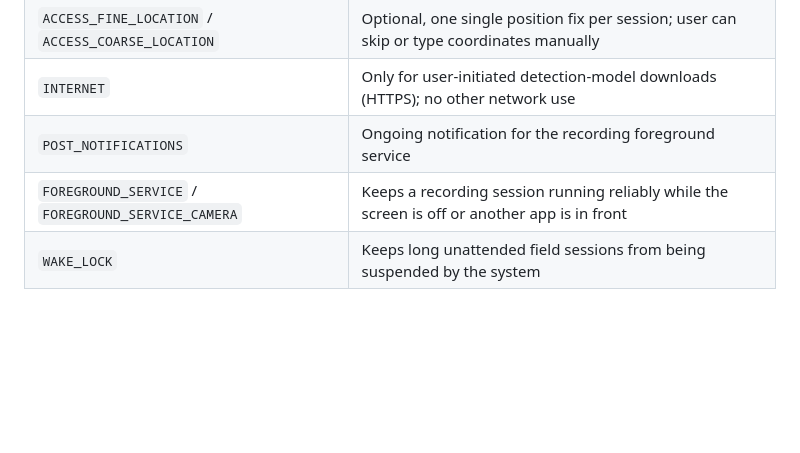
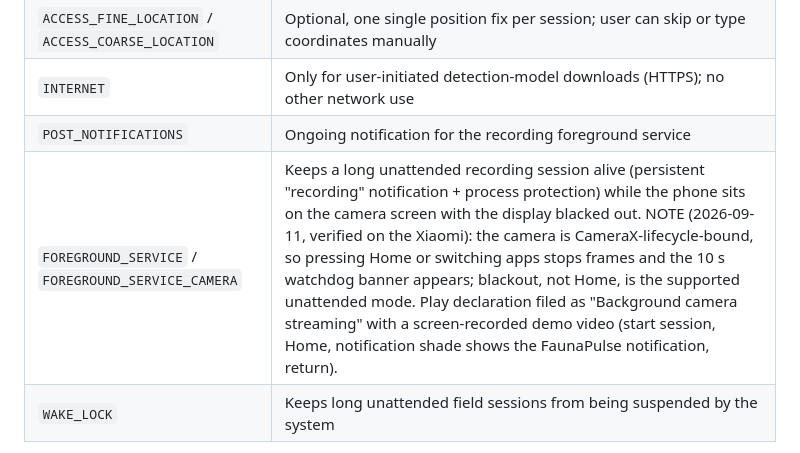
Before and after one commit to valentinitnelav/fauna-pulse, a Markdown page: docs/PLAY_STORE_LISTING_DRAFT.md, the part around the change. Rendered like a GitHub page; blank space fills up the shorter version.

Commit message:
Clarify foreground service permissions in Play Store listing draft

```diff
--- a/docs/PLAY_STORE_LISTING_DRAFT.md
+++ b/docs/PLAY_STORE_LISTING_DRAFT.md
@@ -75,7 +75,7 @@ deletes all app storage — external and private).
 | `ACCESS_FINE_LOCATION` / `ACCESS_COARSE_LOCATION` | Optional, one single position fix per session; user can skip or type coordinates manually |
 | `INTERNET` | Only for user-initiated detection-model downloads (HTTPS); no other network use |
 | `POST_NOTIFICATIONS` | Ongoing notification for the recording foreground service |
-| `FOREGROUND_SERVICE` / `FOREGROUND_SERVICE_CAMERA` | Keeps a recording session running reliably while the screen is off or another app is in front |
+| `FOREGROUND_SERVICE` / `FOREGROUND_SERVICE_CAMERA` | Keeps a long unattended recording session alive (persistent "recording" notification + process protection) while the phone sits on the camera screen with the display blacked out. NOTE (2026-09-11, verified on the Xiaomi): the camera is CameraX-lifecycle-bound, so pressing Home or switching apps stops frames and the 10 s watchdog banner appears; blackout, not Home, is the supported unattended mode. Play declaration filed as "Background camera streaming" with a screen-recorded demo video (start session, Home, notification shade shows the FaunaPulse notification, return). |
 | `WAKE_LOCK` | Keeps long unattended field sessions from being suspended by the system |
 
 No direct battery-exemption permission and no data-sync permission are requested
```
